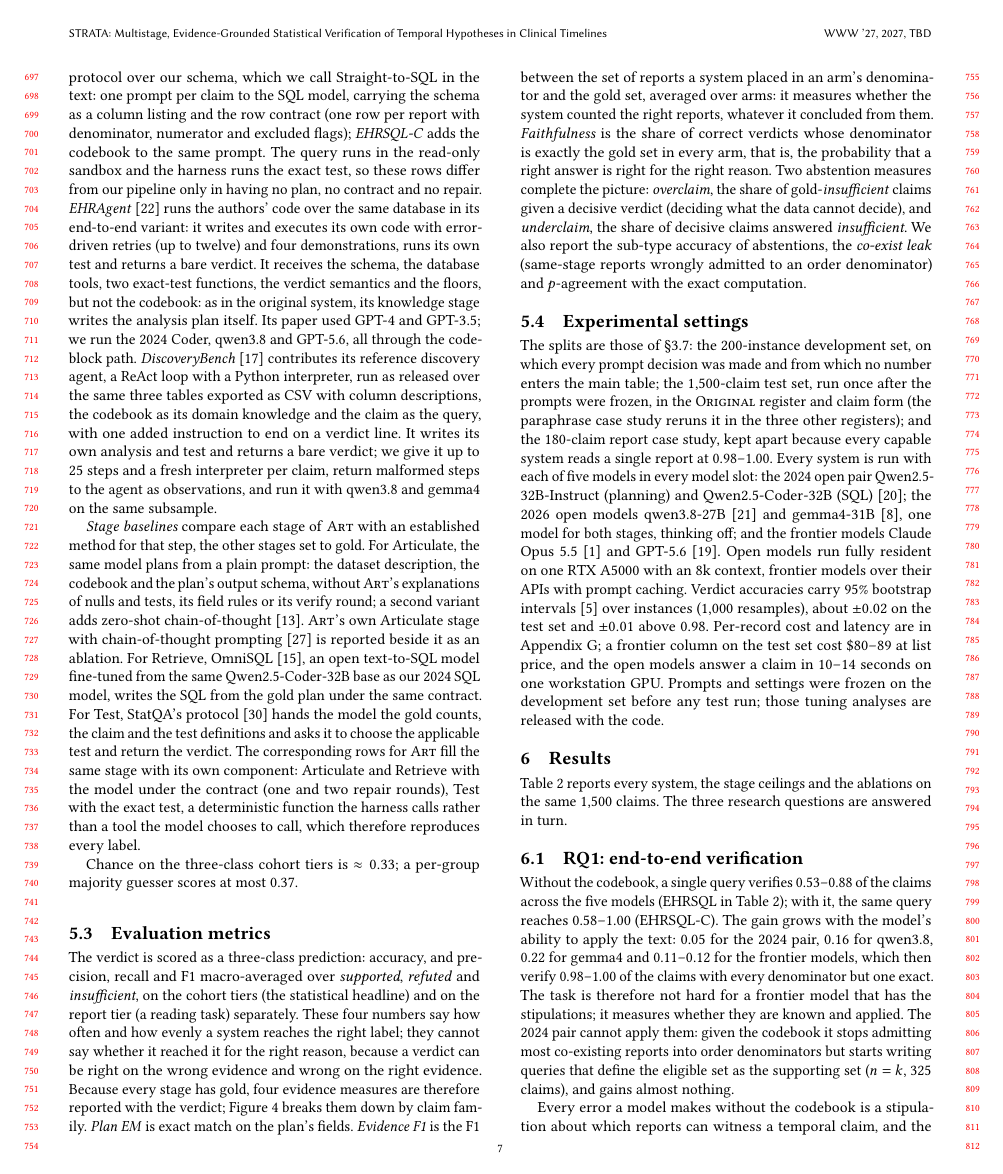
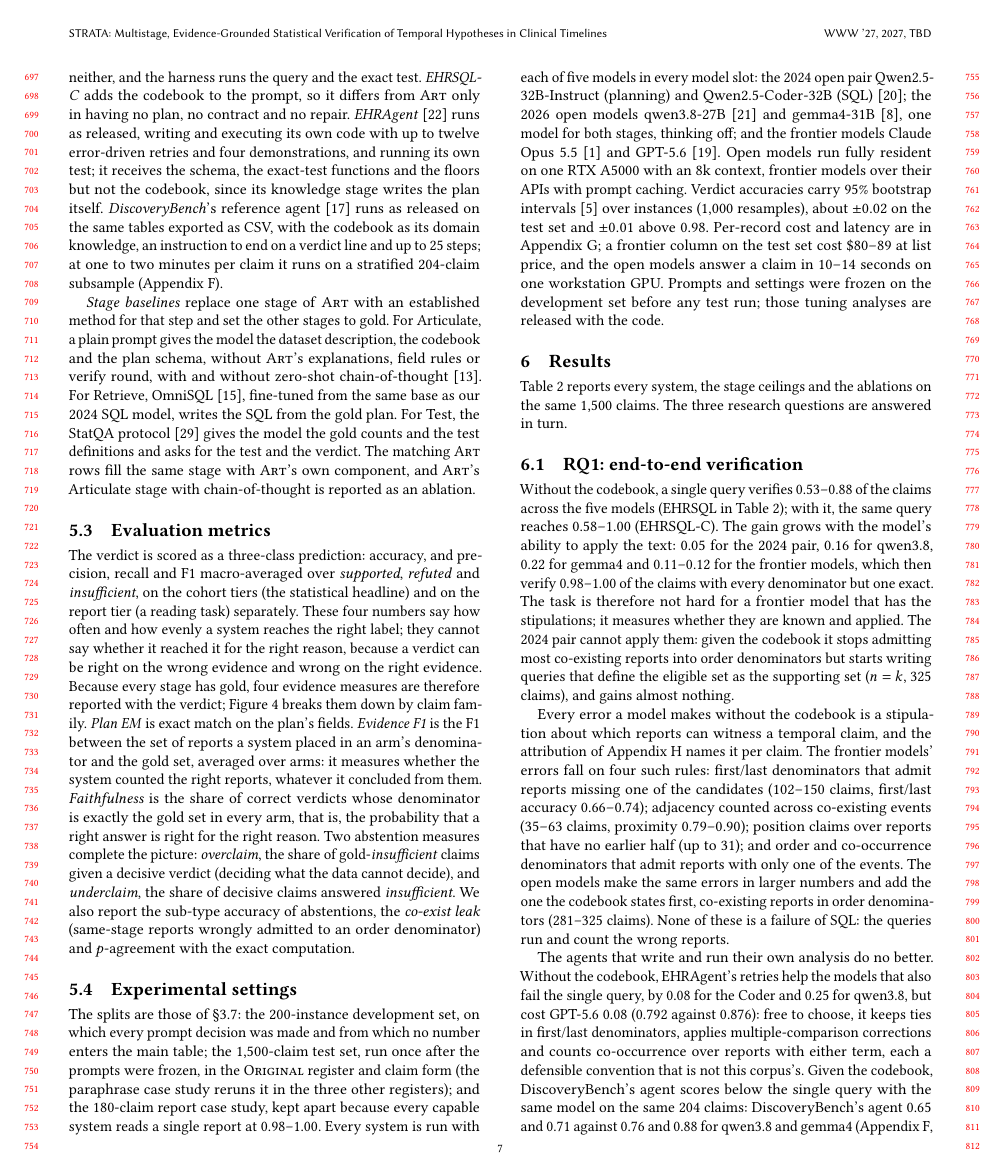
Before and after one commit to henryhcy/Temporal_Hypothesis_Generation, a LaTeX paper (docs/draft/main.tex, which reads docs/draft/body.tex): page 7 of 15. Compiled offline with pdfLaTeX.

Commit message:
Baselines trimmed to adaptation and settings only (510 -> 291 words), chance paragraph removed; Straight-to-SQL alias retired (EHRSQL / EHRSQL-C / single-query); CoT ablation cites Kojima et al.
Co-Authored-By: Claude Opus 5.5 <noreply@anthropic.com>

```diff
--- a/docs/draft/body.tex
+++ b/docs/draft/body.tex
@@ -594,23 +589,0 @@ claims. \emph{EHRSQL}
-\cite{lee2022ehrsql} is the single-query text-to-SQL protocol over our
-schema, which we call Straight-to-SQL in the text: one prompt per claim to
-the SQL model, carrying the schema as a column listing and the row contract
-(one row per report with denominator, numerator and excluded flags);
-\emph{EHRSQL-C} adds the codebook to the same prompt. The query runs in the
-read-only sandbox and the harness runs the exact test, so these rows differ
-from our pipeline only in having no plan, no contract and no repair.
-\emph{EHRAgent} \cite{shi2024ehragent} runs the authors' code over the same
-database in its end-to-end variant: it writes and executes its own code with
-error-driven retries (up to twelve) and four demonstrations, runs its own
-test and returns a bare verdict. It receives the schema, the database tools,
-two exact-test functions, the verdict semantics and the floors, but not the
-codebook: as in the original system, its knowledge stage writes the analysis
-plan itself. Its paper used GPT-4 and GPT-3.5; we run the 2024 Coder,
-qwen3.8 and GPT-5.6, all through the code-block path.
-\emph{DiscoveryBench} \cite{majumder2025discoverybench} contributes its
-reference discovery agent, a ReAct loop with a Python interpreter, run as
-released over the same three tables exported as CSV with column
-descriptions, the codebook as its domain knowledge and the claim as the
-query, with one added instruction to end on a verdict line. It writes its own
-analysis and test and returns a bare verdict; we give it up to 25 steps and a
-fresh interpreter per claim, return malformed steps to the agent as
-observations, and run it with qwen3.8 and gemma4 on the same subsample.
@@ -617,24 +593,27 @@ observations, and run it with qwen3.8 and gemma4 on the same subsample.
+that marks each report as in the denominator, the numerator or neither, and
+the harness runs the query and the exact test. \emph{EHRSQL-C} adds the
+codebook to the prompt, so it differs from \art{} only in having no plan, no
+contract and no repair. \emph{EHRAgent} \cite{shi2024ehragent} runs as
+released, writing and executing its own code with up to twelve error-driven
+retries and four demonstrations, and running its own test; it receives the
+schema, the exact-test functions and the floors but not the codebook, since
+its knowledge stage writes the plan itself. \emph{DiscoveryBench}'s reference
+agent \cite{majumder2025discoverybench} runs as released on the same tables
+exported as CSV, with the codebook as its domain knowledge, an instruction to
+end on a verdict line and up to 25 steps; at one to two minutes per claim it
+runs on a stratified 204-claim subsample (Appendix~\ref{app:subsample}).
 
-\emph{Stage baselines} compare each stage of \art{} with an established
-method for that step, the other stages set to gold. For Articulate, the
-same model plans from a plain prompt: the dataset description, the
-codebook and the plan's output schema, without \art{}'s explanations of
-nulls and tests, its field rules or its verify round; a second variant adds
-zero-shot chain-of-thought \cite{kojima2022zeroshot}. \art{}'s own
-Articulate stage with chain-of-thought prompting \cite{wei2022cot} is
-reported beside it as an ablation. For Retrieve, OmniSQL
-\cite{li2025omnisql}, an open text-to-SQL model fine-tuned from the same
-Qwen2.5-Coder-32B base as our 2024 SQL model, writes the SQL from the gold
-plan under the same contract. For Test, StatQA's protocol \cite{zhu2024statqa} hands the model
-the gold counts, the claim and the test definitions and asks it to choose
-the applicable test and return the verdict. The corresponding rows for
-\art{} fill the same stage with its own component: Articulate and Retrieve
-with the model under the contract (one and two repair rounds), Test with the
-exact test, a deterministic function the harness calls rather than a tool
-the model chooses to call, which therefore reproduces every label.
-
-Chance on the three-class cohort
-tiers is $\approx 0.33$; a per-group majority guesser scores at most 0.37.
+\emph{Stage baselines} replace one stage of \art{} with an established method
+for that step and set the other stages to gold. For Articulate, a plain prompt
+gives the model the dataset description, the codebook and the plan schema,
+without \art{}'s explanations, field rules or verify round, with and without
+zero-shot chain-of-thought \cite{kojima2022zeroshot}. For Retrieve, OmniSQL
+\cite{li2025omnisql}, fine-tuned from the same base as our 2024 SQL model,
+writes the SQL from the gold plan. For Test, the StatQA protocol
+\cite{zhu2024statqa} gives the model the gold counts and the test definitions
+and asks for the test and the verdict. The matching \art{} rows fill the same
+stage with \art{}'s own component, and \art{}'s Articulate stage with
+chain-of-thought is reported as an ablation.
 
 \subsection{Evaluation metrics}
 \label{sec:metrics}
```
Also changed, not shown: docs/draft/body.tex (17 more changed lines).
